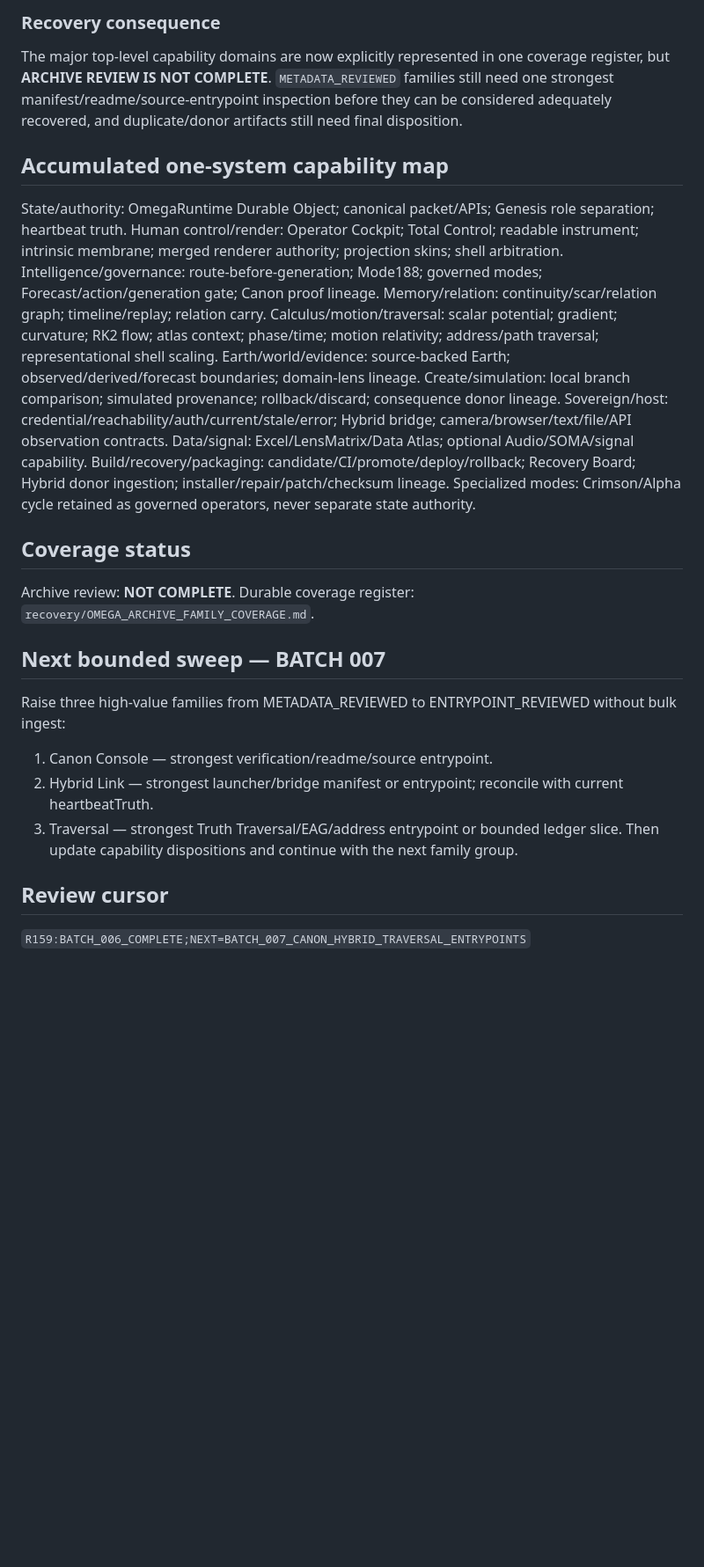
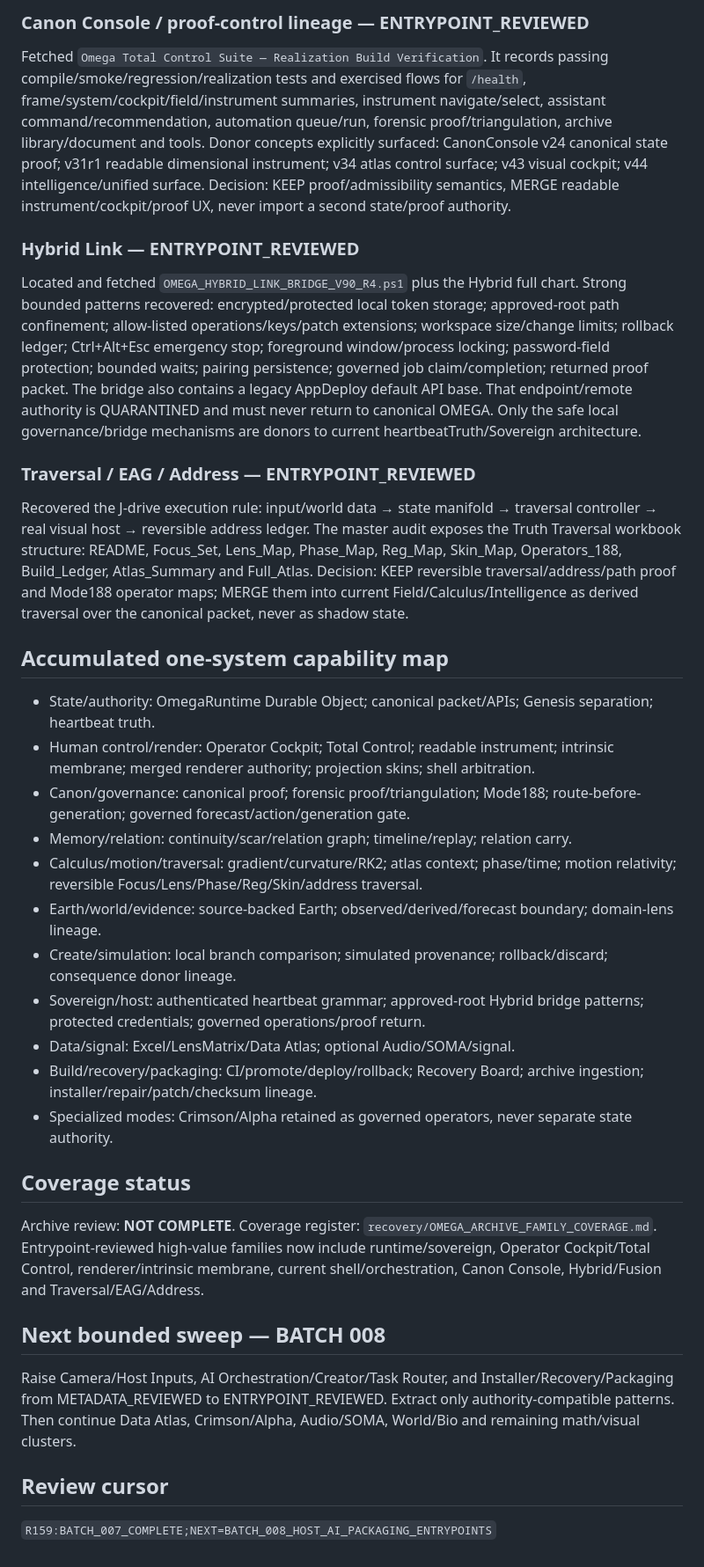
Before and after one commit to medicinalElJefe/canonforge-omega, a Markdown page: recovery/OMEGA_RECOVERY_CONVERGENCE_LOG.md, the part around one of its changes. Shown at 88% size. Rendered like a GitHub page; blank space fills up the shorter version.

Commit message:
R159 recovery batch 007 Canon Hybrid Traversal entrypoints

```diff
--- a/recovery/OMEGA_RECOVERY_CONVERGENCE_LOG.md
+++ b/recovery/OMEGA_RECOVERY_CONVERGENCE_LOG.md
@@ -59,30 +47,33 @@ INTEGRATED: Memory/Scar/Relation; Intelligence/Forecast/Action Gate; Create/Simu
 
-### Recovery consequence
-The major top-level capability domains are now explicitly represented in one coverage register, but **ARCHIVE REVIEW IS NOT COMPLETE**. `METADATA_REVIEWED` families still need one strongest manifest/readme/source-entrypoint inspection before they can be considered adequately recovered, and duplicate/donor artifacts still need final disposition.
+### Canon Console / proof-control lineage — ENTRYPOINT_REVIEWED
+Fetched `Omega Total Control Suite — Realization Build Verification`. It records passing compile/smoke/regression/realization tests and exercised flows for `/health`, frame/system/cockpit/field/instrument summaries, instrument navigate/select, assistant command/recommendation, automation queue/run, forensic proof/triangulation, archive library/document and tools. Donor concepts explicitly surfaced: CanonConsole v24 canonical state proof; v31r1 readable dimensional instrument; v34 atlas control surface; v43 visual cockpit; v44 intelligence/unified surface. Decision: KEEP proof/admissibility semantics, MERGE readable instrument/cockpit/proof UX, never import a second state/proof authority.
+
+### Hybrid Link — ENTRYPOINT_REVIEWED
+Located and fetched `OMEGA_HYBRID_LINK_BRIDGE_V90_R4.ps1` plus the Hybrid full chart. Strong bounded patterns recovered: encrypted/protected local token storage; approved-root path confinement; allow-listed operations/keys/patch extensions; workspace size/change limits; rollback ledger; Ctrl+Alt+Esc emergency stop; foreground window/process locking; password-field protection; bounded waits; pairing persistence; governed job claim/completion; returned proof packet. The bridge also contains a legacy AppDeploy default API base. That endpoint/remote authority is QUARANTINED and must never return to canonical OMEGA. Only the safe local governance/bridge mechanisms are donors to current heartbeatTruth/Sovereign architecture.
+
+### Traversal / EAG / Address — ENTRYPOINT_REVIEWED
+Recovered the J-drive execution rule: input/world data → state manifold → traversal controller → real visual host → reversible address ledger. The master audit exposes the Truth Traversal workbook structure: README, Focus_Set, Lens_Map, Phase_Map, Reg_Map, Skin_Map, Operators_188, Build_Ledger, Atlas_Summary and Full_Atlas. Decision: KEEP reversible traversal/address/path proof and Mode188 operator maps; MERGE them into current Field/Calculus/Intelligence as derived traversal over the canonical packet, never as shadow state.
 
 ## Accumulated one-system capability map
-State/authority: OmegaRuntime Durable Object; canonical packet/APIs; Genesis role separation; heartbeat truth.
-Human control/render: Operator Cockpit; Total Control; readable instrument; intrinsic membrane; merged renderer authority; projection skins; shell arbitration.
-Intelligence/governance: route-before-generation; Mode188; governed modes; Forecast/action/generation gate; Canon proof lineage.
-Memory/relation: continuity/scar/relation graph; timeline/replay; relation carry.
-Calculus/motion/traversal: scalar potential; gradient; curvature; RK2 flow; atlas context; phase/time; motion relativity; address/path traversal; representational shell scaling.
-Earth/world/evidence: source-backed Earth; observed/derived/forecast boundaries; domain-lens lineage.
-Create/simulation: local branch comparison; simulated provenance; rollback/discard; consequence donor lineage.
-Sovereign/host: credential/reachability/auth/current/stale/error; Hybrid bridge; camera/browser/text/file/API observation contracts.
-Data/signal: Excel/LensMatrix/Data Atlas; optional Audio/SOMA/signal capability.
-Build/recovery/packaging: candidate/CI/promote/deploy/rollback; Recovery Board; Hybrid donor ingestion; installer/repair/patch/checksum lineage.
-Specialized modes: Crimson/Alpha cycle retained as governed operators, never separate state authority.
+- State/authority: OmegaRuntime Durable Object; canonical packet/APIs; Genesis separation; heartbeat truth.
+- Human control/render: Operator Cockpit; Total Control; readable instrument; intrinsic membrane; merged renderer authority; projection skins; shell arbitration.
+- Canon/governance: canonical proof; forensic proof/triangulation; Mode188; route-before-generation; governed forecast/action/generation gate.
+- Memory/relation: continuity/scar/relation graph; timeline/replay; relation carry.
+- Calculus/motion/traversal: gradient/curvature/RK2; atlas context; phase/time; motion relativity; reversible Focus/Lens/Phase/Reg/Skin/address traversal.
+- Earth/world/evidence: source-backed Earth; observed/derived/forecast boundary; domain-lens lineage.
+- Create/simulation: local branch comparison; simulated provenance; rollback/discard; consequence donor lineage.
+- Sovereign/host: authenticated heartbeat grammar; approved-root Hybrid bridge patterns; protected credentials; governed operations/proof return.
+- Data/signal: Excel/LensMatrix/Data Atlas; optional Audio/SOMA/signal.
+- Build/recovery/packaging: CI/promote/deploy/rollback; Recovery Board; archive ingestion; installer/repair/patch/checksum lineage.
+- Specialized modes: Crimson/Alpha retained as governed operators, never separate state authority.
 
 ## Coverage status
 Archive review: **NOT COMPLETE**.
-Durable coverage register: `recovery/OMEGA_ARCHIVE_FAMILY_COVERAGE.md`.
+Coverage register: `recovery/OMEGA_ARCHIVE_FAMILY_COVERAGE.md`.
+Entrypoint-reviewed high-value families now include runtime/sovereign, Operator Cockpit/Total Control, renderer/intrinsic membrane, current shell/orchestration, Canon Console, Hybrid/Fusion and Traversal/EAG/Address.
 
-## Next bounded sweep — BATCH 007
-Raise three high-value families from METADATA_REVIEWED to ENTRYPOINT_REVIEWED without bulk ingest:
-1. Canon Console — strongest verification/readme/source entrypoint.
-2. Hybrid Link — strongest launcher/bridge manifest or entrypoint; reconcile with current heartbeatTruth.
-3. Traversal — strongest Truth Traversal/EAG/address entrypoint or bounded ledger slice.
-Then update capability dispositions and continue with the next family group.
+## Next bounded sweep — BATCH 008
+Raise Camera/Host Inputs, AI Orchestration/Creator/Task Router, and Installer/Recovery/Packaging from METADATA_REVIEWED to ENTRYPOINT_REVIEWED. Extract only authority-compatible patterns. Then continue Data Atlas, Crimson/Alpha, Audio/SOMA, World/Bio and remaining math/visual clusters.
 
 ## Review cursor
-`R159:BATCH_006_COMPLETE;NEXT=BATCH_007_CANON_HYBRID_TRAVERSAL_ENTRYPOINTS`
+`R159:BATCH_007_COMPLETE;NEXT=BATCH_008_HOST_AI_PACKAGING_ENTRYPOINTS`
```
Also changed, not shown: other parts of recovery/OMEGA_RECOVERY_CONVERGENCE_LOG.md (+11 -23 lines).
